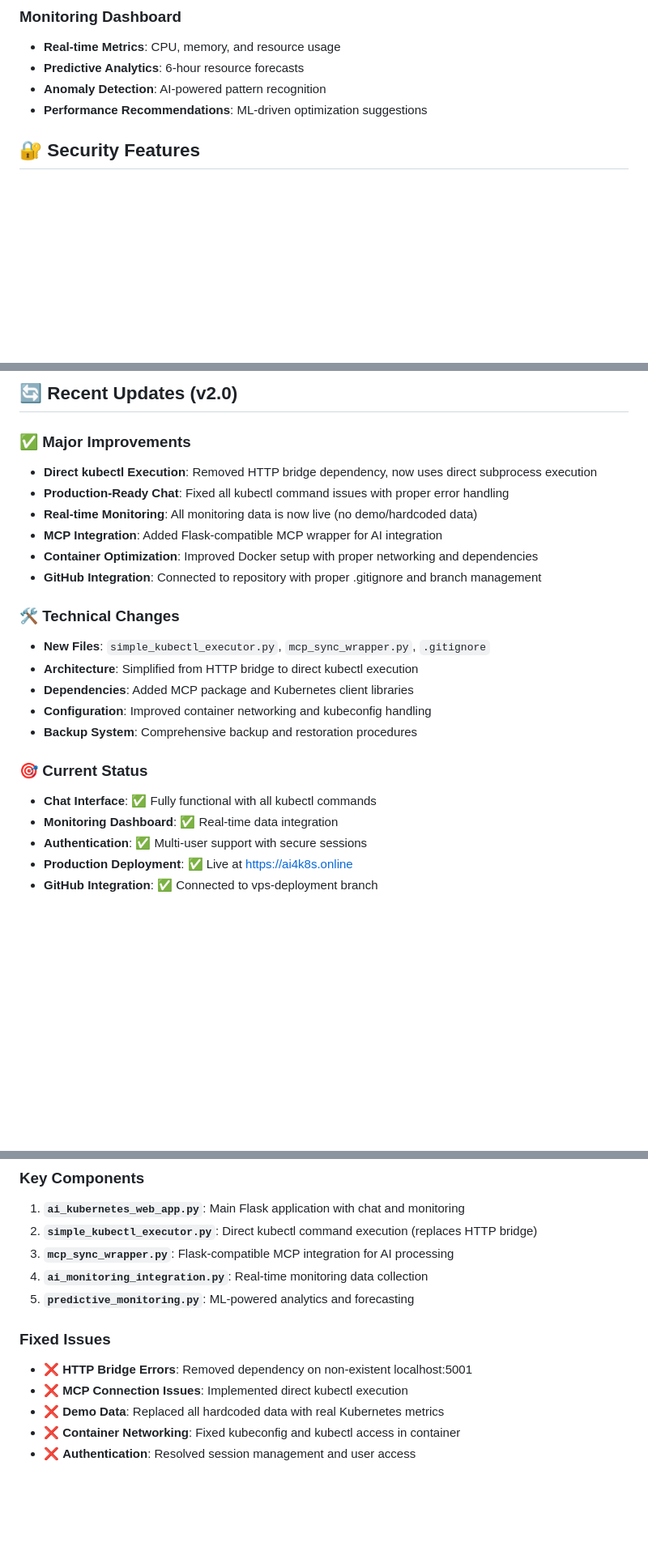
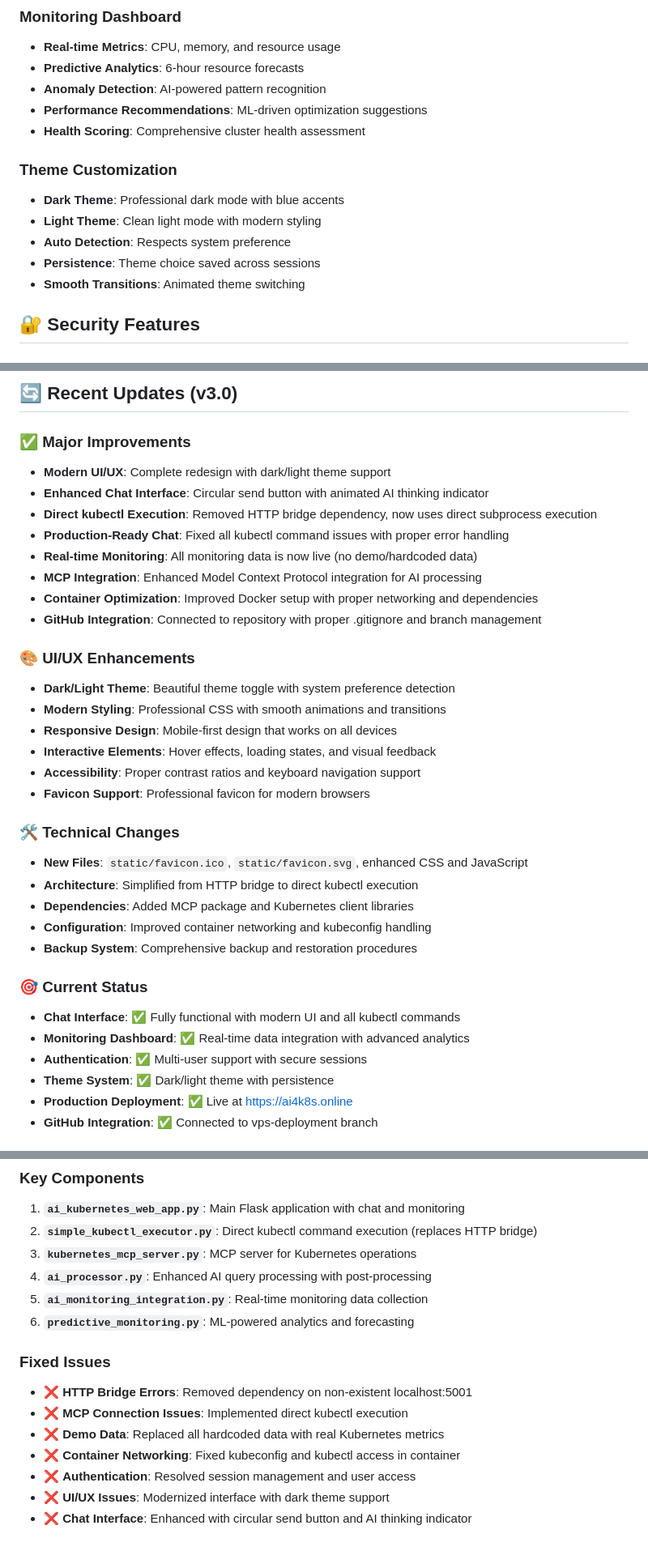
Before and after one commit to pedramnj/A14K8s, a Markdown page: README.md, 3 parts joined by grey strips. Shown at 81% size. GitHub-like rendering; blank space fills up the shorter version.

```diff
--- a/README.md
+++ b/README.md
@@ -181,6 +194,14 @@ AI4K8s is a cutting-edge AI-powered Kubernetes management platform that combines
 - **Predictive Analytics**: 6-hour resource forecasts
 - **Anomaly Detection**: AI-powered pattern recognition
 - **Performance Recommendations**: ML-driven optimization suggestions
+- **Health Scoring**: Comprehensive cluster health assessment
+
+### Theme Customization
+- **Dark Theme**: Professional dark mode with blue accents
+- **Light Theme**: Clean light mode with modern styling
+- **Auto Detection**: Respects system preference
+- **Persistence**: Theme choice saved across sessions
+- **Smooth Transitions**: Animated theme switching
 
 ## 🔐 Security Features
 
@@ -393,25 +445,36 @@ This project is licensed under the MIT License - see the [LICENSE](LICENSE) file
 
-## 🔄 Recent Updates (v2.0)
+## 🔄 Recent Updates (v3.0)
 
 ### ✅ Major Improvements
+- **Modern UI/UX**: Complete redesign with dark/light theme support
+- **Enhanced Chat Interface**: Circular send button with animated AI thinking indicator
 - **Direct kubectl Execution**: Removed HTTP bridge dependency, now uses direct subprocess execution
 - **Production-Ready Chat**: Fixed all kubectl command issues with proper error handling
 - **Real-time Monitoring**: All monitoring data is now live (no demo/hardcoded data)
-- **MCP Integration**: Added Flask-compatible MCP wrapper for AI integration
+- **MCP Integration**: Enhanced Model Context Protocol integration for AI processing
 - **Container Optimization**: Improved Docker setup with proper networking and dependencies
 - **GitHub Integration**: Connected to repository with proper .gitignore and branch management
 
+### 🎨 UI/UX Enhancements
+- **Dark/Light Theme**: Beautiful theme toggle with system preference detection
+- **Modern Styling**: Professional CSS with smooth animations and transitions
+- **Responsive Design**: Mobile-first design that works on all devices
+- **Interactive Elements**: Hover effects, loading states, and visual feedback
+- **Accessibility**: Proper contrast ratios and keyboard navigation support
+- **Favicon Support**: Professional favicon for modern browsers
+
 ### 🛠️ Technical Changes
-- **New Files**: `simple_kubectl_executor.py`, `mcp_sync_wrapper.py`, `.gitignore`
+- **New Files**: `static/favicon.ico`, `static/favicon.svg`, enhanced CSS and JavaScript
 - **Architecture**: Simplified from HTTP bridge to direct kubectl execution
 - **Dependencies**: Added MCP package and Kubernetes client libraries
 - **Configuration**: Improved container networking and kubeconfig handling
 - **Backup System**: Comprehensive backup and restoration procedures
 
 ### 🎯 Current Status
-- **Chat Interface**: ✅ Fully functional with all kubectl commands
-- **Monitoring Dashboard**: ✅ Real-time data integration
+- **Chat Interface**: ✅ Fully functional with modern UI and all kubectl commands
+- **Monitoring Dashboard**: ✅ Real-time data integration with advanced analytics
 - **Authentication**: ✅ Multi-user support with secure sessions
+- **Theme System**: ✅ Dark/light theme with persistence
 - **Production Deployment**: ✅ Live at https://ai4k8s.online
 - **GitHub Integration**: ✅ Connected to vps-deployment branch
 
@@ -427,9 +490,10 @@ AI Processing → Anthropic Claude → Natural Language Response
 ### Key Components
 1. **`ai_kubernetes_web_app.py`**: Main Flask application with chat and monitoring
 2. **`simple_kubectl_executor.py`**: Direct kubectl command execution (replaces HTTP bridge)
-3. **`mcp_sync_wrapper.py`**: Flask-compatible MCP integration for AI processing
-4. **`ai_monitoring_integration.py`**: Real-time monitoring data collection
-5. **`predictive_monitoring.py`**: ML-powered analytics and forecasting
+3. **`kubernetes_mcp_server.py`**: MCP server for Kubernetes operations
+4. **`ai_processor.py`**: Enhanced AI query processing with post-processing
+5. **`ai_monitoring_integration.py`**: Real-time monitoring data collection
+6. **`predictive_monitoring.py`**: ML-powered analytics and forecasting
 
 ### Fixed Issues
 - ❌ **HTTP Bridge Errors**: Removed dependency on non-existent localhost:5001
@@ -437,3 +501,5 @@ AI Processing → Anthropic Claude → Natural Language Response
 - ❌ **Demo Data**: Replaced all hardcoded data with real Kubernetes metrics
 - ❌ **Container Networking**: Fixed kubeconfig and kubectl access in container
 - ❌ **Authentication**: Resolved session management and user access
+- ❌ **UI/UX Issues**: Modernized interface with dark theme support
+- ❌ **Chat Interface**: Enhanced with circular send button and AI thinking indicator
```
Also changed, not shown: other parts of README.md (+68 -24 lines).
